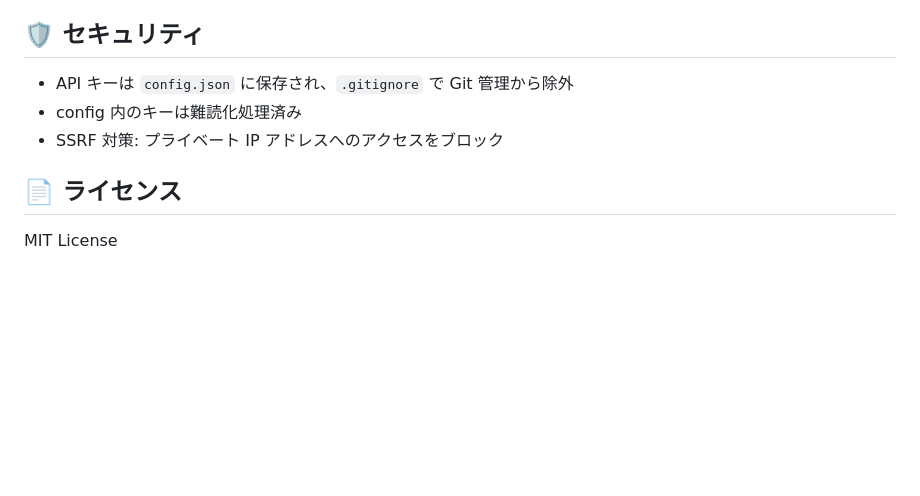
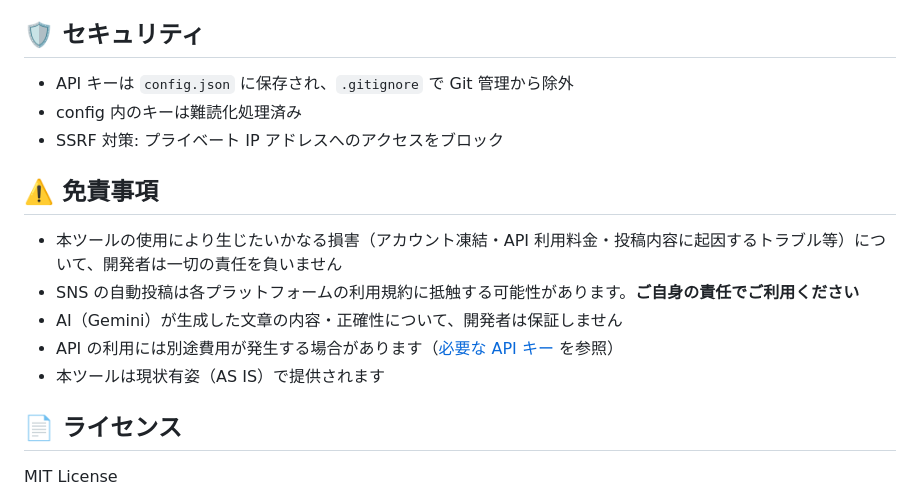
Before and after one commit to kuroka-pm/Auto-Post, a Markdown page: README.md, the part around the change. Drawn GitHub-style; blank space fills up the shorter version.

Commit message:
readme：免責事項の追加

```diff
--- a/README.md
+++ b/README.md
@@ -98,6 +98,14 @@ python app.py
 - config 内のキーは難読化処理済み
 - SSRF 対策: プライベート IP アドレスへのアクセスをブロック
 
+## ⚠️ 免責事項
+
+- 本ツールの使用により生じたいかなる損害（アカウント凍結・API 利用料金・投稿内容に起因するトラブル等）について、開発者は一切の責任を負いません
+- SNS の自動投稿は各プラットフォームの利用規約に抵触する可能性があります。**ご自身の責任でご利用ください**
+- AI（Gemini）が生成した文章の内容・正確性について、開発者は保証しません
+- API の利用には別途費用が発生する場合があります（[必要な API キー](#-必要な-api-キー) を参照）
+- 本ツールは現状有姿（AS IS）で提供されます
+
 ## 📄 ライセンス
 
 MIT License
```
